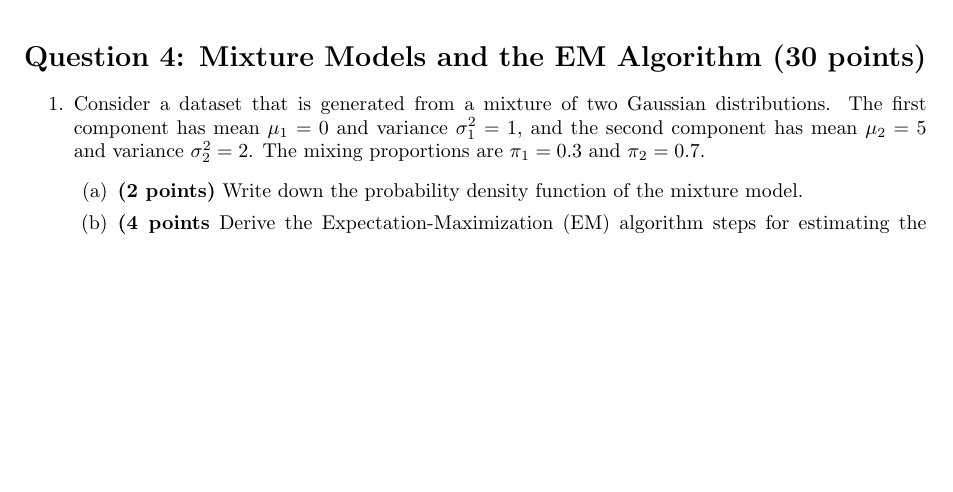
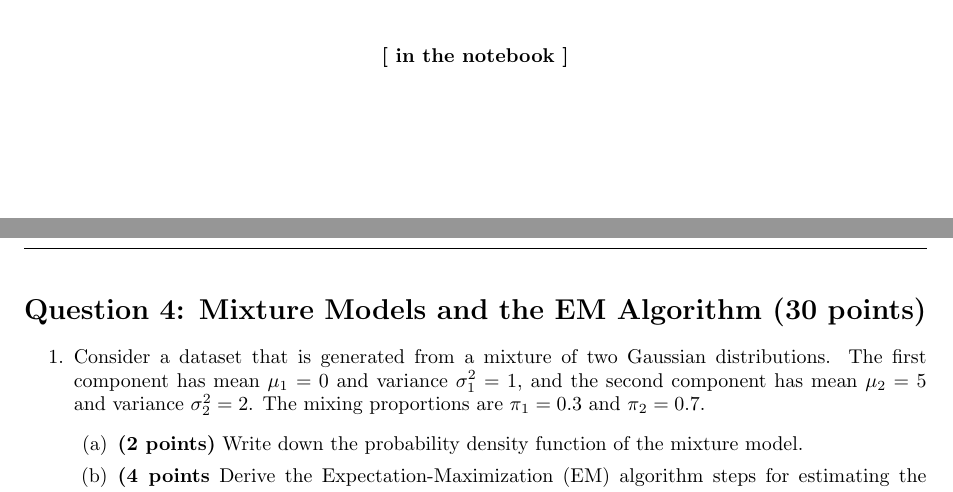
Before and after one commit to kkipngenokoech/MathsRequiredForAI, a LaTeX document (latex/ASP H4/asp_hw4.tex): part of page 8 of 13 before the commit and two parts of pages 7 and 8 of 13 after it, the two joined at a grey line, cut at the place of the change, the shorter picture padded with empty space. Compiled offline with pdfLaTeX.

Commit message:
pdf california 2.2

```diff
--- a/latex/ASP H4/asp_hw4.tex
+++ b/latex/ASP H4/asp_hw4.tex
@@ -439,6 +439,9 @@ In this implementation, consider the following questions to guide your discussio
     \item \textbf{Model Limitations:} What are the limitations of using linear regression in this context? Are there scenarios where a more complex model might provide better estimates? What factors should be considered when choosing a modeling approach?
 \end{itemize}
 
+\[
+\textbf{[ in the notebook ]}
+\]
 
 
 
```
Also changed, not shown: latex/ASP H4/asp_hw4.pdf, latex/ASP H4/california.pdf (added), 4 other files.
